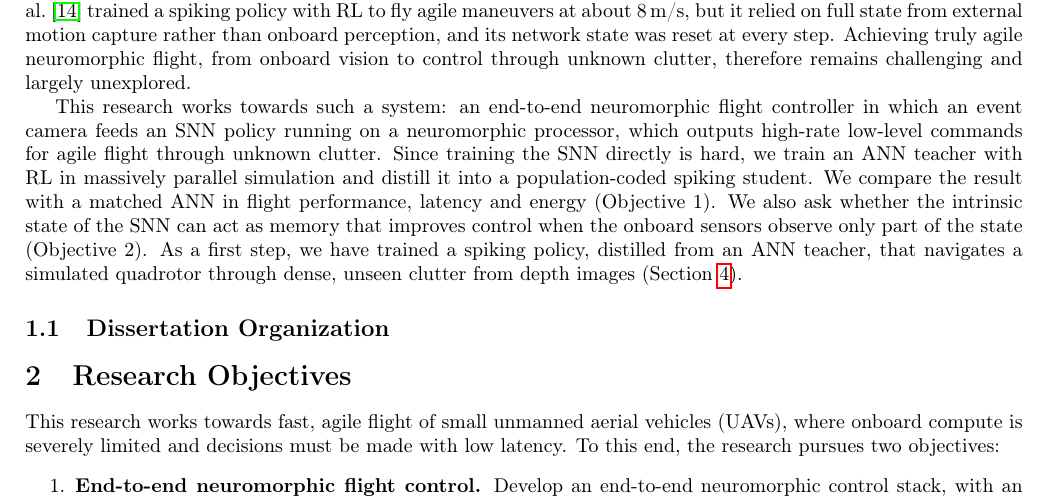
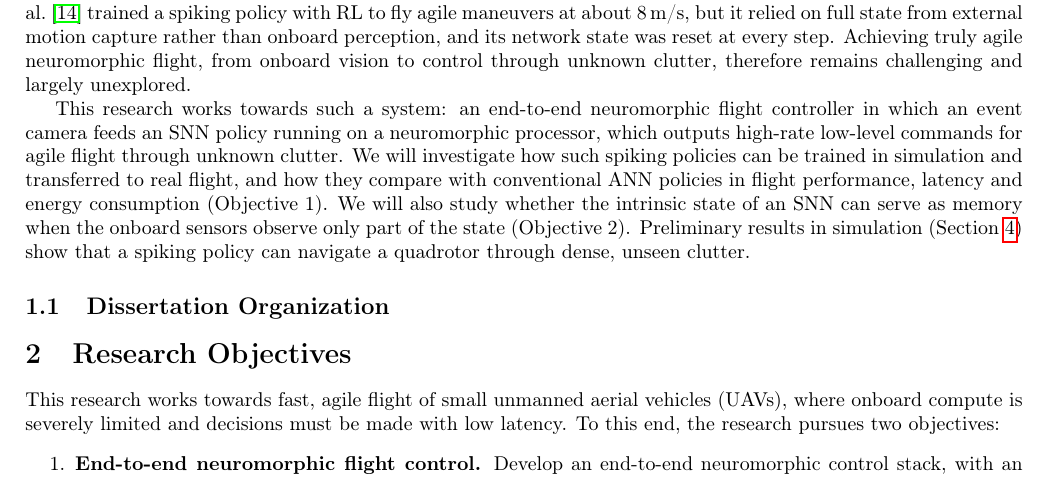
Before and after one commit to AmitNativ1984/SAIL-Publications, a LaTeX document (phd-proposal/phd-proposal.tex, which reads phd-proposal/sections/01-introduction.tex): part of page 3 of 28, cut so that both start at the same text. Compiled offline with pdfLaTeX.

Commit message:
Intro: make the approach paragraph proposal-level
Replace method specifics (ANN teacher, RL in parallel simulation,
population-coded student distillation) with the research directions:
how to train spiking policies in simulation and transfer them to real
flight, ANN comparison (Objective 1), SNN state as memory (Objective 2).
Keep a one-line pointer to the preliminary results.

Co-Authored-By: Claude Opus 5.5 <noreply@anthropic.com>

```diff
--- a/phd-proposal/sections/01-introduction.tex
+++ b/phd-proposal/sections/01-introduction.tex
@@ -7,7 +7,7 @@ Event cameras address the sensing side of this limit. Each pixel reports brightn
 
 Spiking neural networks (SNNs) are the natural processor for this data. Their neurons communicate through sparse binary spikes, so on neuromorphic hardware they compute only when an input arrives~\cite{eshraghianTrainingSpikingNeural2023,muirRoadCommercialSuccess2025}, and their membrane potentials carry a decaying memory of past inputs. Fully neuromorphic flight has been demonstrated, but only in parts. Paredes-Vall\'es et al.~\cite{paredes-vallesFullyNeuromorphicVision2023} ran event-based ego-motion estimation on a Loihi chip at 200\,Hz and 27\,$\mu$J per inference, but for slow maneuvers above a flat, static floor. Stroobants et al.~\cite{stroobantsNeuromorphicAttitudeEstimation2025} mapped inertial measurements to motor commands with an SNN at 500\,Hz, also with gentle maneuvers. Van Breukelen Castillo et al.~\cite{vanbreukelencastilloSpikingNeuralNetworks2026} trained a spiking policy with RL to fly agile maneuvers at about 8\,m/s, but it relied on full state from external motion capture rather than onboard perception, and its network state was reset at every step. Achieving truly agile neuromorphic flight, from onboard vision to control through unknown clutter, therefore remains challenging and largely unexplored.
 
-This research works towards such a system: an end-to-end neuromorphic flight controller in which an event camera feeds an SNN policy running on a neuromorphic processor, which outputs high-rate low-level commands for agile flight through unknown clutter. Since training the SNN directly is hard, we train an ANN teacher with RL in massively parallel simulation and distill it into a population-coded spiking student. We compare the result with a matched ANN in flight performance, latency and energy (Objective~1). We also ask whether the intrinsic state of the SNN can act as memory that improves control when the onboard sensors observe only part of the state (Objective~2). As a first step, we have trained a spiking policy, distilled from an ANN teacher, that navigates a simulated quadrotor through dense, unseen clutter from depth images (Section~\ref{sec:prelim_results}).
+This research works towards such a system: an end-to-end neuromorphic flight controller in which an event camera feeds an SNN policy running on a neuromorphic processor, which outputs high-rate low-level commands for agile flight through unknown clutter. We will investigate how such spiking policies can be trained in simulation and transferred to real flight, and how they compare with conventional ANN policies in flight performance, latency and energy consumption (Objective~1). We will also study whether the intrinsic state of an SNN can serve as memory when the onboard sensors observe only part of the state (Objective~2). Preliminary results in simulation (Section~\ref{sec:prelim_results}) show that a spiking policy can navigate a quadrotor through dense, unseen clutter.
 
 
 \subsection{Dissertation Organization}
```
